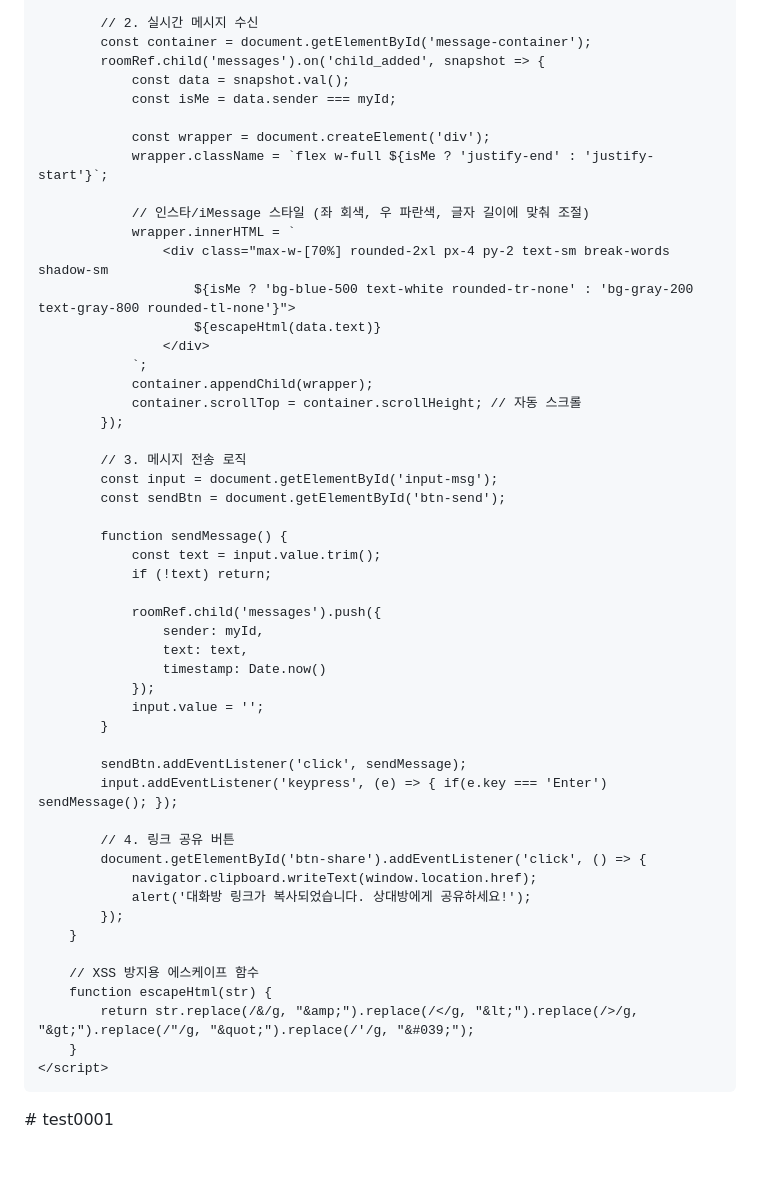
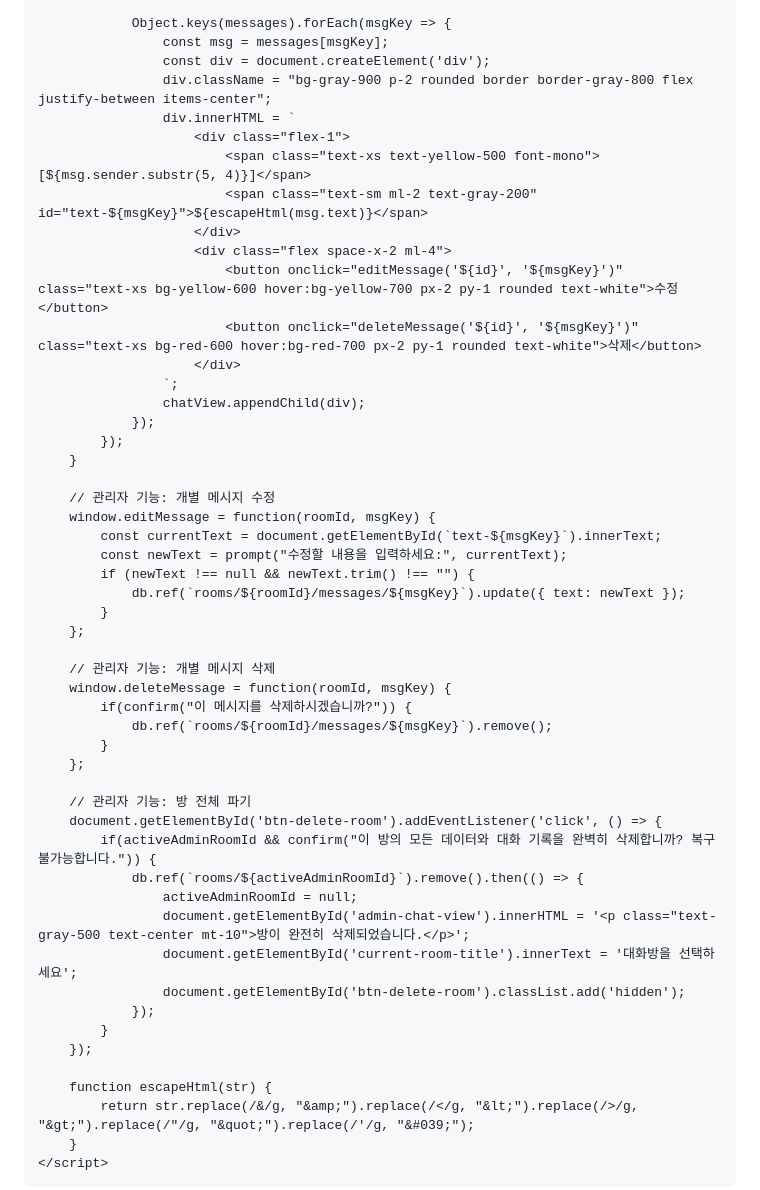
Before and after one commit to larrlll/test0001, a Markdown page: README.md, the part around one of its changes. Drawn GitHub-style; blank space fills up the shorter version.

```diff
--- a/README.md
+++ b/README.md
@@ -119,54 +100,54 @@
 
-            // 2. 실시간 메시지 수신
-            const container = document.getElementById('message-container');
-            roomRef.child('messages').on('child_added', snapshot => {
-                const data = snapshot.val();
-                const isMe = data.sender === myId;
-
-                const wrapper = document.createElement('div');
-                wrapper.className = `flex w-full ${isMe ? 'justify-end' : 'justify-start'}`;
-
-                // 인스타/iMessage 스타일 (좌 회색, 우 파란색, 글자 길이에 맞춰 조절)
-                wrapper.innerHTML = `
-                    <div class="max-w-[70%] rounded-2xl px-4 py-2 text-sm break-words shadow-sm
-                        ${isMe ? 'bg-blue-500 text-white rounded-tr-none' : 'bg-gray-200 text-gray-800 rounded-tl-none'}">
-                        ${escapeHtml(data.text)}
-                    </div>
-                `;
-                container.appendChild(wrapper);
-                container.scrollTop = container.scrollHeight; // 자동 스크롤
-            });
-
-            // 3. 메시지 전송 로직
-            const input = document.getElementById('input-msg');
-            const sendBtn = document.getElementById('btn-send');
-
-            function sendMessage() {
-                const text = input.value.trim();
-                if (!text) return;
-
-                roomRef.child('messages').push({
-                    sender: myId,
-                    text: text,
-                    timestamp: Date.now()
+                Object.keys(messages).forEach(msgKey => {
+                    const msg = messages[msgKey];
+                    const div = document.createElement('div');
+                    div.className = "bg-gray-900 p-2 rounded border border-gray-800 flex justify-between items-center";
+                    div.innerHTML = `
+                        <div class="flex-1">
+                            <span class="text-xs text-yellow-500 font-mono">[${msg.sender.substr(5, 4)}]</span>
+                            <span class="text-sm ml-2 text-gray-200" id="text-${msgKey}">${escapeHtml(msg.text)}</span>
+                        </div>
+                        <div class="flex space-x-2 ml-4">
+                            <button onclick="editMessage('${id}', '${msgKey}')" class="text-xs bg-yellow-600 hover:bg-yellow-700 px-2 py-1 rounded text-white">수정</button>
+                            <button onclick="deleteMessage('${id}', '${msgKey}')" class="text-xs bg-red-600 hover:bg-red-700 px-2 py-1 rounded text-white">삭제</button>
+                        </div>
+                    `;
+                    chatView.appendChild(div);
                 });
-                input.value = '';
-            }
-
-            sendBtn.addEventListener('click', sendMessage);
-            input.addEventListener('keypress', (e) => { if(e.key === 'Enter') sendMessage(); });
-
-            // 4. 링크 공유 버튼
-            document.getElementById('btn-share').addEventListener('click', () => {
-                navigator.clipboard.writeText(window.location.href);
-                alert('대화방 링크가 복사되었습니다. 상대방에게 공유하세요!');
             });
         }
 
-        // XSS 방지용 에스케이프 함수
+        // 관리자 기능: 개별 메시지 수정
+        window.editMessage = function(roomId, msgKey) {
+            const currentText = document.getElementById(`text-${msgKey}`).innerText;
+            const newText = prompt("수정할 내용을 입력하세요:", currentText);
+            if (newText !== null && newText.trim() !== "") {
+                db.ref(`rooms/${roomId}/messages/${msgKey}`).update({ text: newText });
+            }
+        };
+
+        // 관리자 기능: 개별 메시지 삭제
+        window.deleteMessage = function(roomId, msgKey) {
+            if(confirm("이 메시지를 삭제하시겠습니까?")) {
+                db.ref(`rooms/${roomId}/messages/${msgKey}`).remove();
+            }
+        };
+
+        // 관리자 기능: 방 전체 파기
+        document.getElementById('btn-delete-room').addEventListener('click', () => {
+            if(activeAdminRoomId && confirm("이 방의 모든 데이터와 대화 기록을 완벽히 삭제합니까? 복구 불가능합니다.")) {
+                db.ref(`rooms/${activeAdminRoomId}`).remove().then(() => {
+                    activeAdminRoomId = null;
+                    document.getElementById('admin-chat-view').innerHTML = '<p class="text-gray-500 text-center mt-10">방이 완전히 삭제되었습니다.</p>';
+                    document.getElementById('current-room-title').innerText = '대화방을 선택하세요';
+                    document.getElementById('btn-delete-room').classList.add('hidden');
+                });
+            }
+        });
+
         function escapeHtml(str) {
             return str.replace(/&/g, "&amp;").replace(/</g, "&lt;").replace(/>/g, "&gt;").replace(/"/g, "&quot;").replace(/'/g, "&#039;");
         }
     </script>
 </body>
-</html># test0001
+</html>
```
Also changed, not shown: other parts of README.md (+60 -79 lines).
